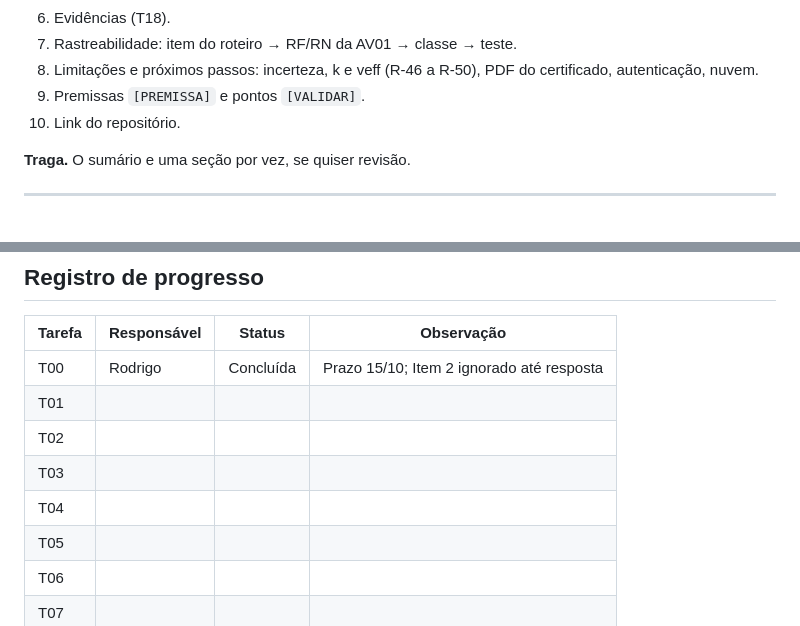
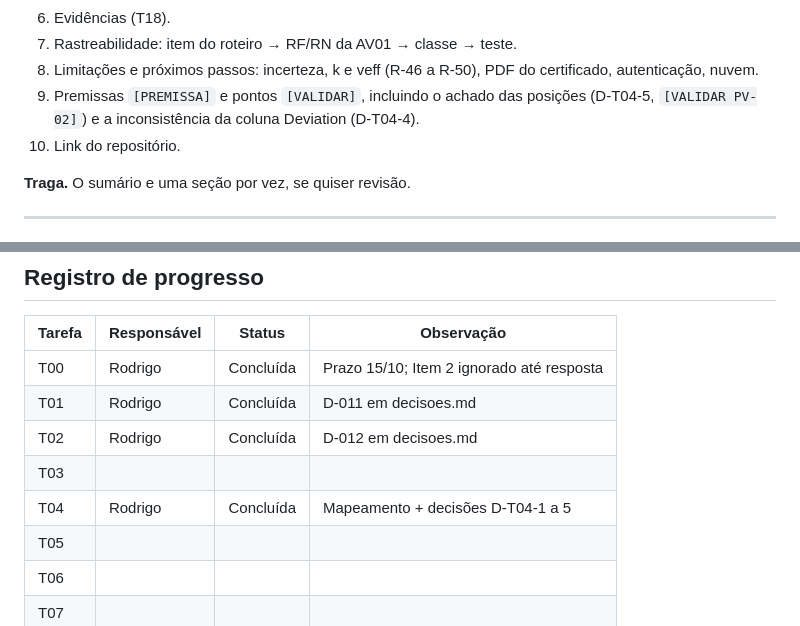
Before and after one commit to NicolasKLange/projeto-aplicado-iii, a Markdown page: docs/av03/guia-av03.md, 2 parts joined by grey strips. Rendered like a GitHub page.

```diff
--- a/docs/av03/guia-av03.md
+++ b/docs/av03/guia-av03.md
@@ -507,7 +545,8 @@ relatório). `GET /api/calibracoes/{id}` devolve o resultado salvo.
 7. Rastreabilidade: item do roteiro → RF/RN da AV01 → classe → teste.
 8. Limitações e próximos passos: incerteza, k e veff (R-46 a R-50), PDF do certificado,
    autenticação, nuvem.
-9. Premissas `[PREMISSA]` e pontos `[VALIDAR]`.
+9. Premissas `[PREMISSA]` e pontos `[VALIDAR]`, incluindo o achado das posições
+   (D-T04-5, `[VALIDAR PV-02]`) e a inconsistência da coluna Deviation (D-T04-4).
 10. Link do repositório.
 
 **Traga.** O sumário e uma seção por vez, se quiser revisão.
@@ -532,10 +571,10 @@ relatório). `GET /api/calibracoes/{id}` devolve o resultado salvo.
 | Tarefa | Responsável | Status | Observação |
 |---|---|---|---|
 | T00 | Rodrigo | Concluída | Prazo 15/10; Item 2 ignorado até resposta |
-| T01 | | | |
-| T02 | | | |
+| T01 | Rodrigo | Concluída | D-011 em decisoes.md |
+| T02 | Rodrigo | Concluída | D-012 em decisoes.md |
 | T03 | | | |
-| T04 | | | |
+| T04 | Rodrigo | Concluída | Mapeamento + decisões D-T04-1 a 5 |
 | T05 | | | |
 | T06 | | | |
 | T07 | | | |
```
Also changed, not shown: other parts of docs/av03/guia-av03.md (+42 -4 lines), docs/av03/contrato-planilha.md (added, +69 -0 lines).
